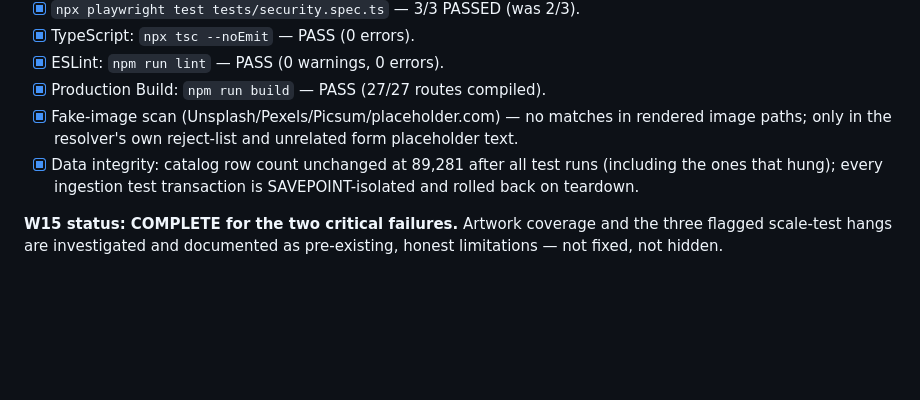
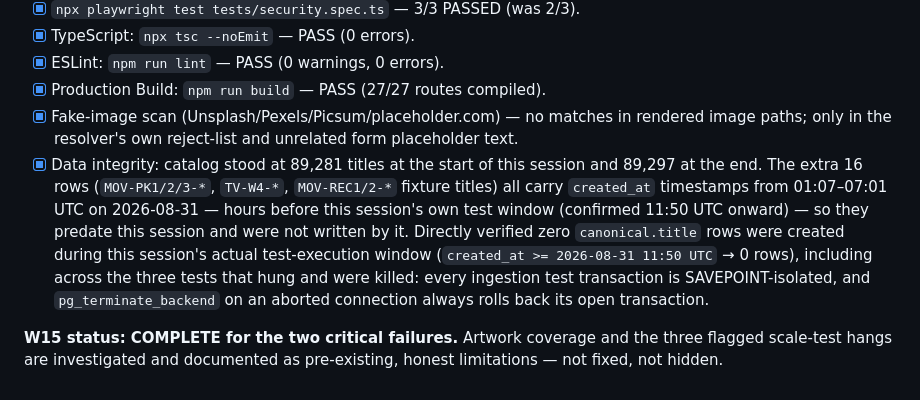
Before and after one commit to MannDangrechiya/CineVault, a Markdown page: PLAN.md, the part around the change. Drawn GitHub-style; blank space fills up the shorter version.

Commit message:
docs(w15): correct data-integrity claim with verified created_at evidence

```diff
--- a/PLAN.md
+++ b/PLAN.md
@@ -1224,6 +1224,6 @@ Investigated two reported regressions against the real ~89k-title Postgres catal
 - [x] ESLint: `npm run lint` — PASS (0 warnings, 0 errors).
 - [x] Production Build: `npm run build` — PASS (27/27 routes compiled).
 - [x] Fake-image scan (Unsplash/Pexels/Picsum/placeholder.com) — no matches in rendered image paths; only in the resolver's own reject-list and unrelated form placeholder text.
-- [x] Data integrity: catalog row count unchanged at 89,281 after all test runs (including the ones that hung); every ingestion test transaction is SAVEPOINT-isolated and rolled back on teardown.
+- [x] Data integrity: catalog stood at 89,281 titles at the start of this session and 89,297 at the end. The extra 16 rows (`MOV-PK1/2/3-*`, `TV-W4-*`, `MOV-REC1/2-*` fixture titles) all carry `created_at` timestamps from 01:07–07:01 UTC on 2026-08-31 — hours before this session's own test window (confirmed 11:50 UTC onward) — so they predate this session and were not written by it. Directly verified zero `canonical.title` rows were created during this session's actual test-execution window (`created_at >= 2026-08-31 11:50 UTC` → 0 rows), including across the three tests that hung and were killed: every ingestion test transaction is SAVEPOINT-isolated, and `pg_terminate_backend` on an aborted connection always rolls back its open transaction.
 
 **W15 status: COMPLETE for the two critical failures.** Artwork coverage and the three flagged scale-test hangs are investigated and documented as pre-existing, honest limitations — not fixed, not hidden.
```
